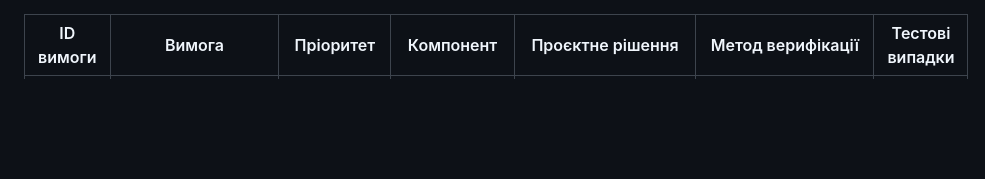
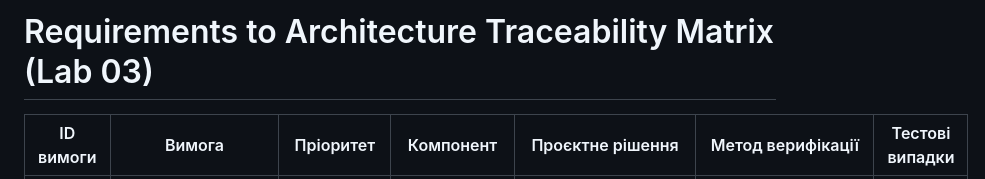
Before and after one commit to ukma-cs-ssdm-2025/team-badhabits, a Markdown page: docs/requirements/traceability-matrix.md, the part around the change. Drawn GitHub-style; blank space fills up the shorter version.

```diff
--- a/docs/requirements/traceability-matrix.md
+++ b/docs/requirements/traceability-matrix.md
@@ -1,3 +1,5 @@
+# Requirements to Architecture Traceability Matrix (Lab 03)
+
 | ID вимоги | Вимога                                                                                                                          | Пріоритет | Компонент                                    | Проєктне рішення                             | Метод верифікації                     | Тестові випадки |
 | --------- | ------------------------------------------------------------------------------------------------------------------------------- | --------- | -------------------------------------------- | -------------------------------------------- | ------------------------------------- | --------------- |
 | FR-001    | Система реєстрації та автентифікації користувачів з підтримкою двох типів акаунтів (користувач, тренер)                         | Високий   | Firebase Auth, Auth Service, Flutter App     | REST API, JWT токени, Firebase Auth SDK      | Інтеграційний + Security тест         | TC-101          |
```
Also changed, not shown: docs/requirements/quality-scenarios.md (added, +69 -0 lines), docs/requirements/rtm.md (+1 -1 lines).
